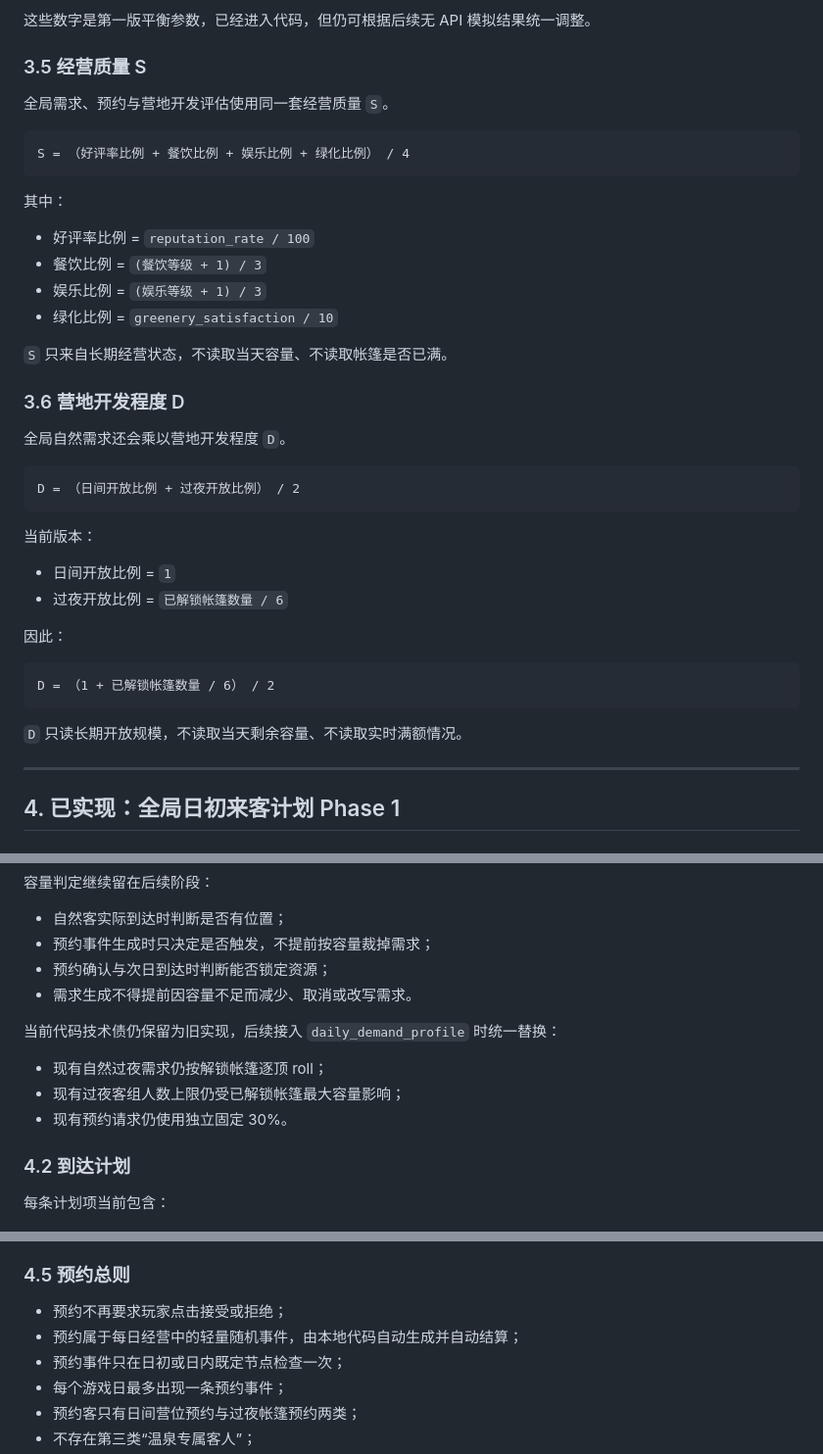
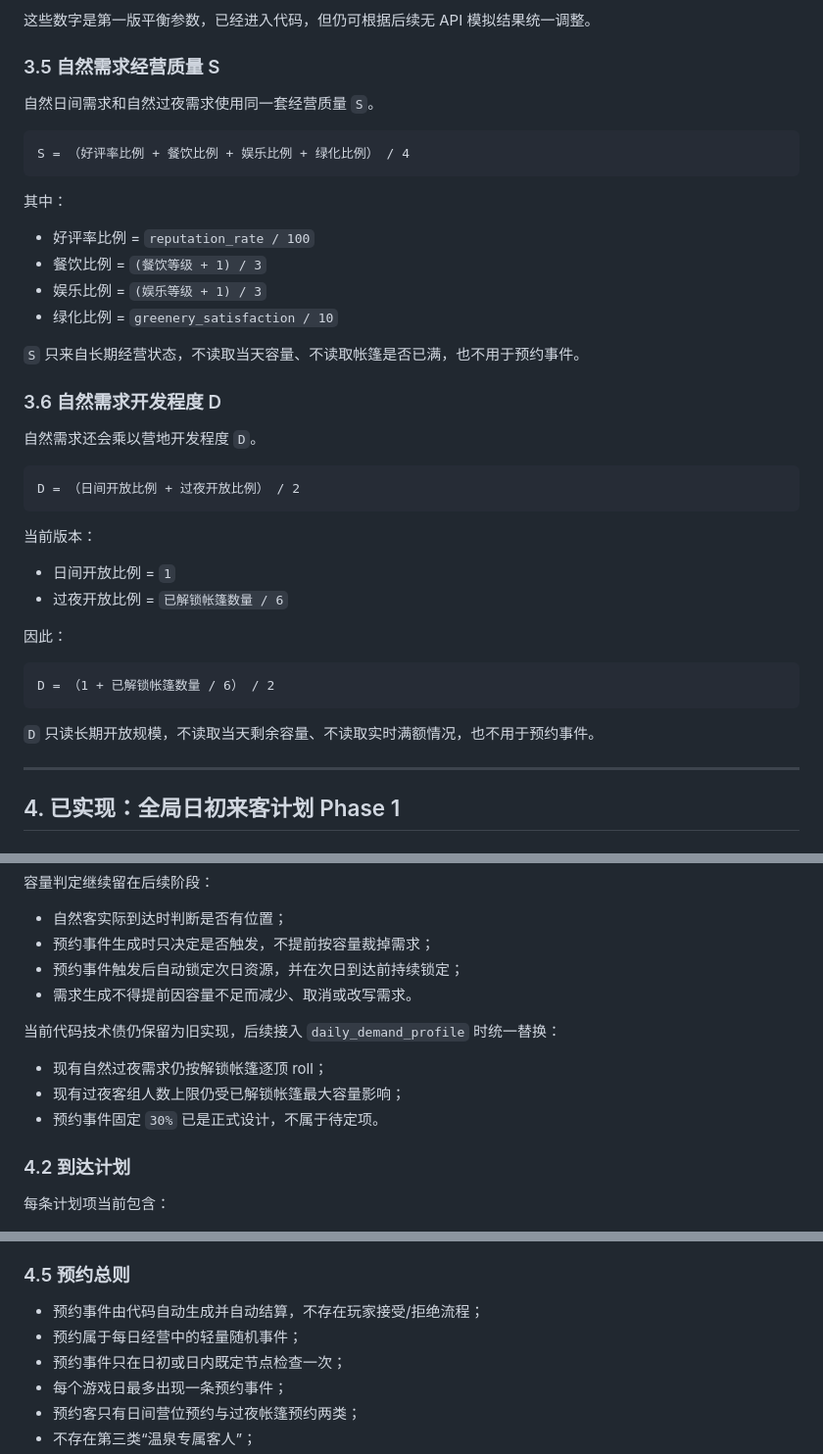
Before and after one commit to racy1501/Camping-Plaza, a Markdown page: 露营广场_阶段性确定稿_v0.6.md, 3 parts joined by grey strips. Shown at 98% size. GitHub-like rendering.

Commit message:
docs: fix demand and reservation rule conflicts

````diff
--- a/露营广场_阶段性确定稿_v0.6.md
+++ b/露营广场_阶段性确定稿_v0.6.md
@@ -265,9 +265,9 @@ Turn 执行层只负责：
 
 这些数字是第一版平衡参数，已经进入代码，但仍可根据后续无 API 模拟结果统一调整。
 
-### 3.5 经营质量 S
+### 3.5 自然需求经营质量 S
 
-全局需求、预约与营地开发评估使用同一套经营质量 `S`。
+自然日间需求和自然过夜需求使用同一套经营质量 `S`。
 
 ```text
 S = （好评率比例 + 餐饮比例 + 娱乐比例 + 绿化比例） / 4
@@ -280,11 +280,11 @@ S = （好评率比例 + 餐饮比例 + 娱乐比例 + 绿化比例） / 4
 - 娱乐比例 = `(娱乐等级 + 1) / 3`
 - 绿化比例 = `greenery_satisfaction / 10`
 
-`S` 只来自长期经营状态，不读取当天容量、不读取帐篷是否已满。
+`S` 只来自长期经营状态，不读取当天容量、不读取帐篷是否已满，也不用于预约事件。
 
-### 3.6 营地开发程度 D
+### 3.6 自然需求开发程度 D
 
-全局自然需求还会乘以营地开发程度 `D`。
+自然需求还会乘以营地开发程度 `D`。
 
 ```text
 D = （日间开放比例 + 过夜开放比例） / 2
@@ -301,7 +301,7 @@ D = （日间开放比例 + 过夜开放比例） / 2
 D = （1 + 已解锁帐篷数量 / 6） / 2
 ```
 
-`D` 只读长期开放规模，不读取当天剩余容量、不读取实时满额情况。
+`D` 只读长期开放规模，不读取当天剩余容量、不读取实时满额情况，也不用于预约事件。
 
 ---
 
@@ -358,14 +358,14 @@ D = （1 + 已解锁帐篷数量 / 6） / 2
 
 - 自然客实际到达时判断是否有位置；
 - 预约事件生成时只决定是否触发，不提前按容量裁掉需求；
-- 预约确认与次日到达时判断能否锁定资源；
+- 预约事件触发后自动锁定次日资源，并在次日到达前持续锁定；
 - 需求生成不得提前因容量不足而减少、取消或改写需求。
 
 当前代码技术债仍保留为旧实现，后续接入 `daily_demand_profile` 时统一替换：
 
 - 现有自然过夜需求仍按解锁帐篷逐顶 roll；
 - 现有过夜客组人数上限仍受已解锁帐篷最大容量影响；
-- 现有预约请求仍使用独立固定 30%。
+- 预约事件固定 `30%` 已是正式设计，不属于待定项。
 
 ### 4.2 到达计划
 
@@ -410,8 +410,8 @@ D = （1 + 已解锁帐篷数量 / 6） / 2
 
 ### 4.5 预约总则
 
-- 预约不再要求玩家点击接受或拒绝；
-- 预约属于每日经营中的轻量随机事件，由本地代码自动生成并自动结算；
+- 预约事件由代码自动生成并自动结算，不存在玩家接受/拒绝流程；
+- 预约属于每日经营中的轻量随机事件；
 - 预约事件只在日初或日内既定节点检查一次；
 - 每个游戏日最多出现一条预约事件；
 - 预约客只有日间营位预约与过夜帐篷预约两类；
````
Also changed, not shown: other parts of 露营广场_阶段性确定稿_v0.6.md (+2 -2 lines).
